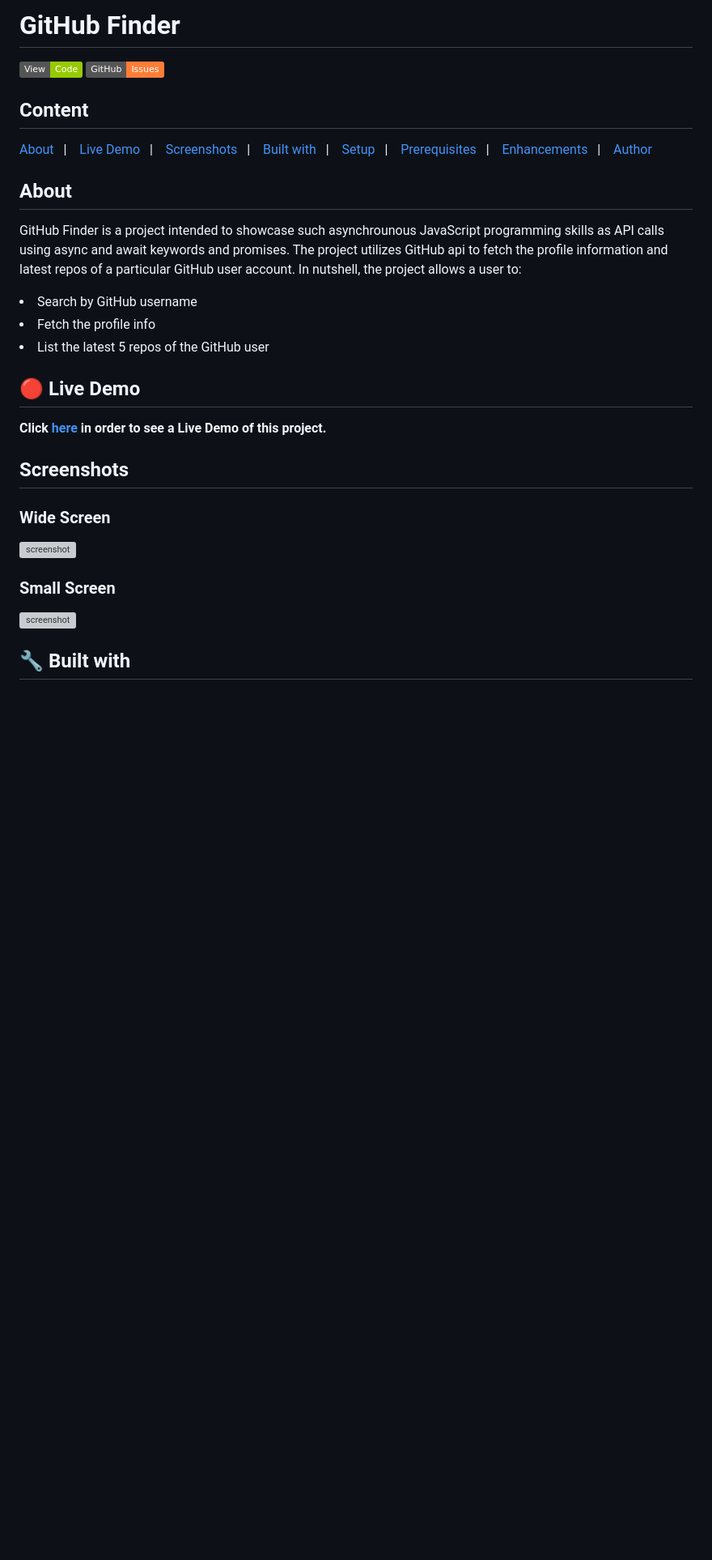
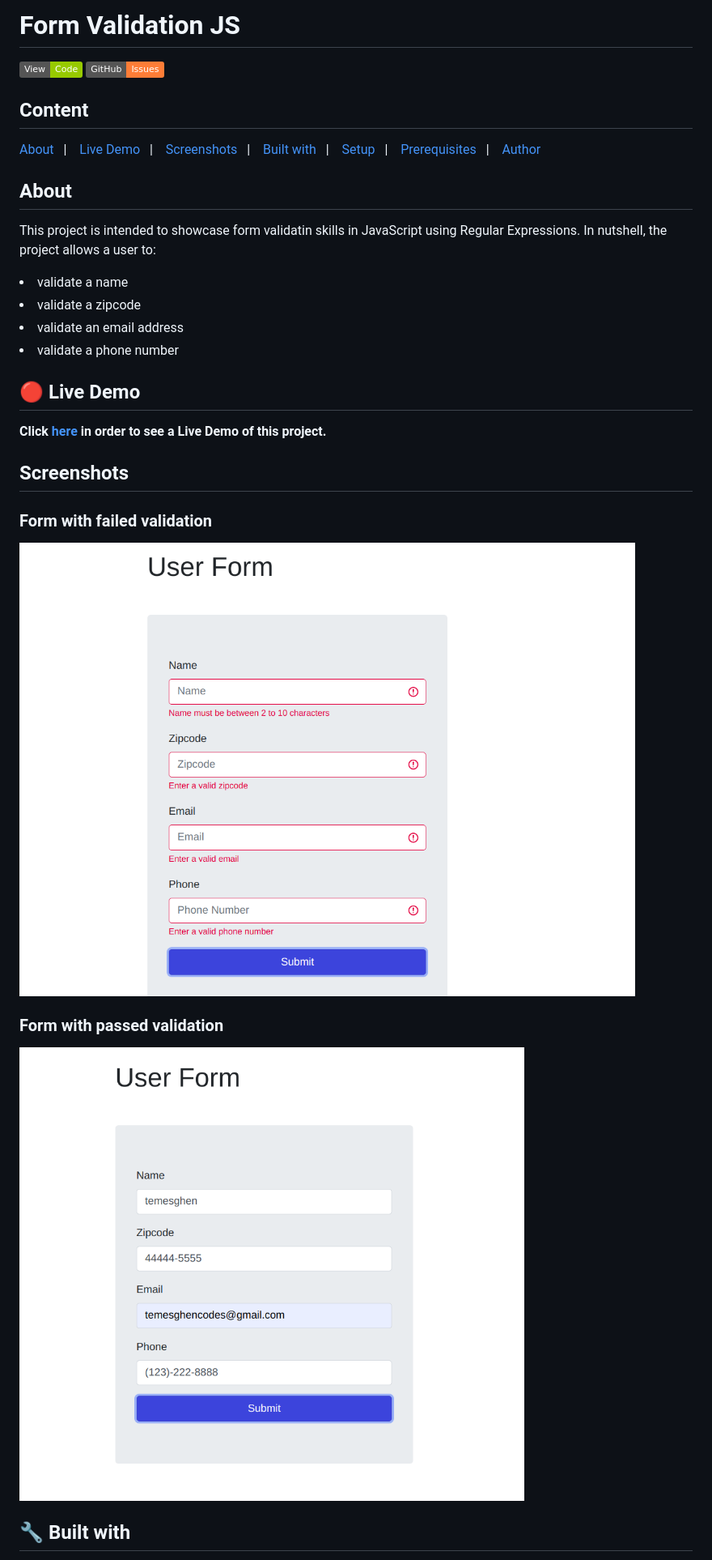
Before and after one commit to temesghentekeste/form-validation-js, a Markdown page: README.md, the part around the change printed below. Shown: that part at 81% size. Rendered like a GitHub page; pictures changed too: images/screenshot_failed.png (added), images/screenshot_passed.png (added); badges without logos; blank space fills up the shorter version; grey boxes are pictures that could not be loaded.

```diff
--- a/README.md
+++ b/README.md
@@ -1,2 +1,2 @@
-# GitHub Finder
+# Form Validation JS
 
@@ -12,17 +12,17 @@
 <a href="#with">Built with</a>&nbsp;&nbsp;&nbsp;|&nbsp;&nbsp;&nbsp;
 <a href="#setup">Setup</a>&nbsp;&nbsp;&nbsp;|&nbsp;&nbsp;&nbsp;
 <a href="#prerequisites">Prerequisites</a>&nbsp;&nbsp;&nbsp;|&nbsp;&nbsp;&nbsp;
-<a href="#enhancement">Enhancements</a>&nbsp;&nbsp;&nbsp;|&nbsp;&nbsp;&nbsp;
 <a href="#author">Author</a>
 
 
 ## About <a name = "about"></a>
 
-GitHub Finder is a project intended to showcase such asynchrounous JavaScript programming skills as API calls using async and await keywords and promises. The project utilizes GitHub api to fetch the profile information and latest repos of a particular GitHub user account.
+This project is intended to showcase form validatin skills in JavaScript using Regular Expressions.
 In nutshell, the project allows a user to:
-<li>Search by GitHub username</li>
-<li>Fetch the profile info</li>
-<li>List the latest 5 repos of the GitHub user</li>
+<li>validate a name</li>
+<li>validate a zipcode</li>
+<li>validate an email address</li>
+<li>validate a phone number</li>
 
 ## 🔴 Live Demo <a name = "live"></a>
 
@@ -30,10 +30,10 @@ In nutshell, the project allows a user to:
 
 ## Screenshots <a name = "screenshots"></a>
 
-### Wide Screen
-![screenshot](./images/screencapture_widescreen.gif)
-### Small Screen
-![screenshot](./images/screencapture_mobile.gif)
+### Form with failed validation
+![screenshot](./images/screenshot_failed.png)
+### Form with passed validation
+![screenshot](./images/screenshot_passed.png)
 
 ## 🔧 Built with<a name = "with"></a>
 
```
Also changed, not shown: other parts of README.md (+7 -13 lines), 1 other file.
